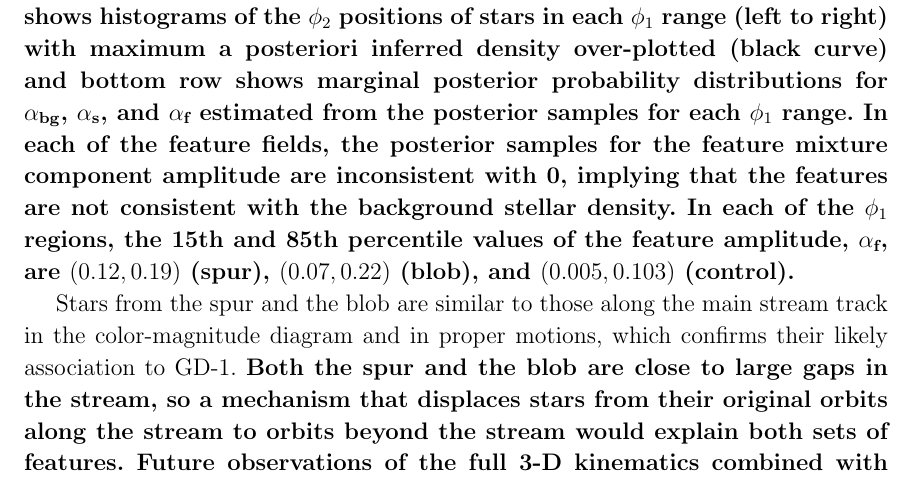
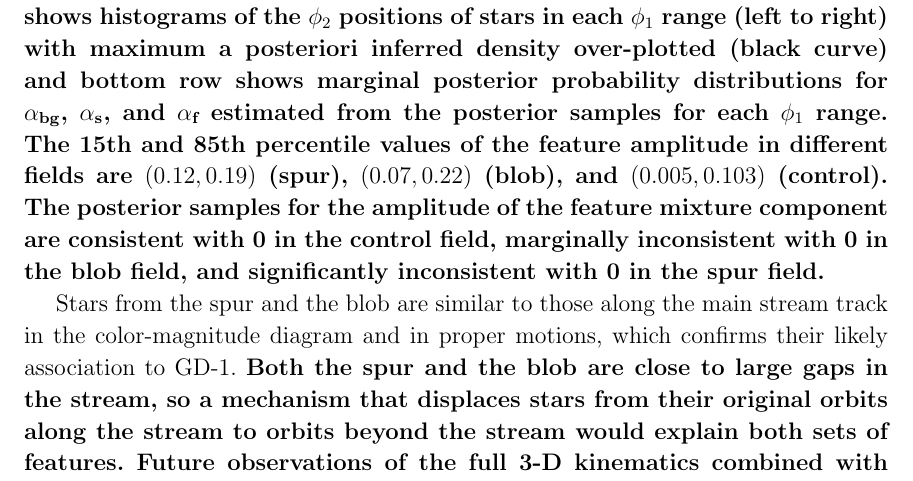
Before and after one commit to adrn/GD1-DR2, a LaTeX paper (paper/gd1.tex): part of page 9 of 13, cut so that both start at the same text. Compiled offline with pdfLaTeX.

Commit message:
reword end of significance

```diff
--- a/paper/gd1.tex
+++ b/paper/gd1.tex
@@ -573,8 +573,10 @@ where $\alpha_{\textrm{bg}}$ is the fraction of background stars in the field, $
 We generate posterior samples in the parameters of this model in each $\phi_1$ range by specifying uniform priors over all parameters except the variances, for which we use priors that are uniform in the logarithm of the variance.
 We use an ensemble Markov Chain Monte Carlo (MCMC) sampler (\citealt{Foreman-Mackey:2013}) to generate posterior samples and run the sampler with 64 walkers for a total of 4096 steps, discarding the first 2048 samples as ``burn-in.''
 \figurename~\ref{fig:density-model} summarizes the results of this inference: top row shows histograms of the $\phi_2$ positions of stars in each $\phi_1$ range (left to right) with maximum a posteriori inferred density over-plotted (black curve) and bottom row shows marginal posterior probability distributions for $\alpha_{\textrm{bg}}$, $\alpha_{\textrm{s}}$, and $\alpha_{\textrm{f}}$ estimated from the posterior samples for each $\phi_1$ range.
-In each of the feature fields, the posterior samples for the feature mixture component amplitude are inconsistent with 0, implying that the features are not consistent with the background stellar density.
-In each of the $\phi_1$ regions, the 15th and 85th percentile values of the feature amplitude, $\alpha_{\textrm{f}}$, are $(0.12, 0.19)$ (spur), $(0.07, 0.22)$ (blob), and $(0.005, 0.103)$ (control).
+The 15th and 85th percentile values of the feature amplitude in different fields are $(0.12, 0.19)$ (spur), $(0.07, 0.22)$ (blob), and $(0.005, 0.103)$ (control).
+The posterior samples for the amplitude of the feature mixture component are consistent with 0 in the control field, marginally inconsistent with 0 in the blob field, and significantly inconsistent with 0 in the spur field.
+% In each of the feature fields, the posterior samples for the feature mixture component amplitude are inconsistent with 0, implying that the features are not consistent with the background stellar density.
+% In each of the $\phi_1$ regions, the 15th and 85th percentile values of the feature amplitude, $\alpha_{\textrm{f}}$, are $(0.12, 0.19)$ (spur), $(0.07, 0.22)$ (blob), and $(0.005, 0.103)$ (control).
 }
 
 \begin{figure}
```
